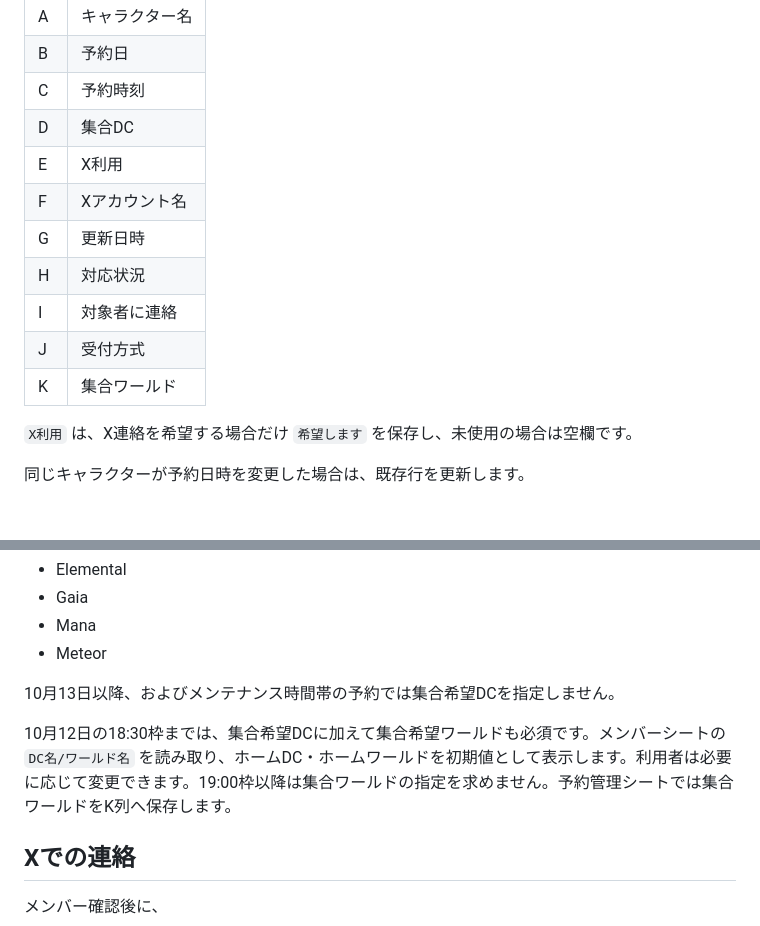
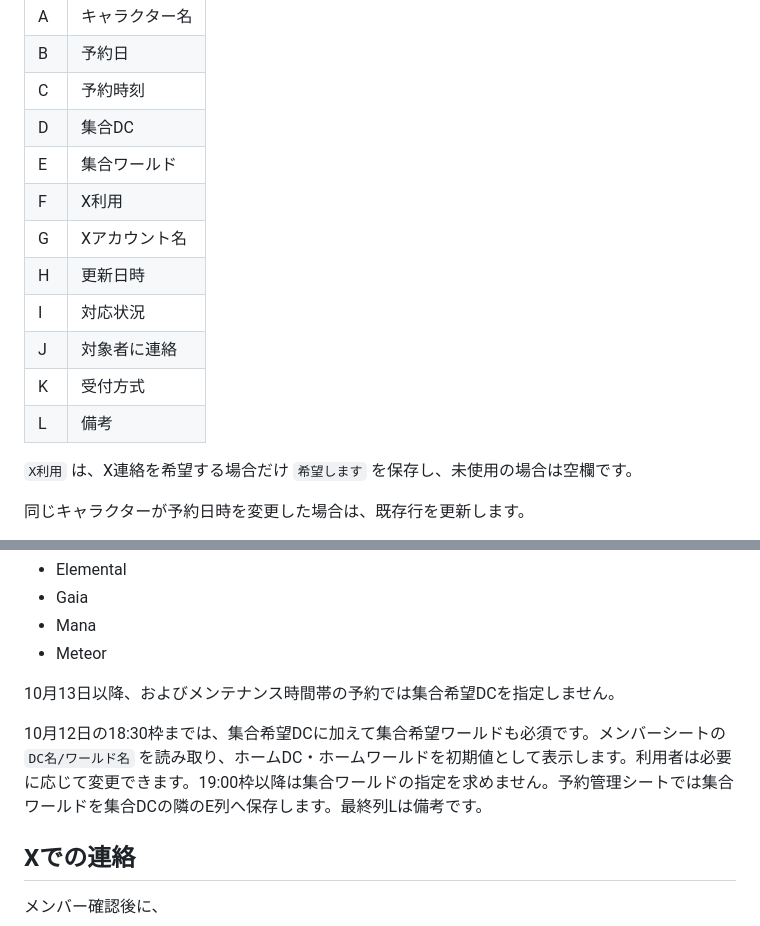
Before and after one commit to jogu6/gcal-booking, a Markdown page: README.md, 2 parts joined by grey strips. GitHub-like rendering; blank space fills up the shorter version.

Commit message:
Document reservation sheet column layout

```diff
--- a/README.md
+++ b/README.md
@@ -55,13 +55,14 @@ Google Sheets は、公開用と非公開用の2ファイル構成です。
 | B | 予約日 |
 | C | 予約時刻 |
 | D | 集合DC |
-| E | X利用 |
-| F | Xアカウント名 |
-| G | 更新日時 |
-| H | 対応状況 |
-| I | 対象者に連絡 |
-| J | 受付方式 |
-| K | 集合ワールド |
+| E | 集合ワールド |
+| F | X利用 |
+| G | Xアカウント名 |
+| H | 更新日時 |
+| I | 対応状況 |
+| J | 対象者に連絡 |
+| K | 受付方式 |
+| L | 備考 |
 
 `X利用` は、X連絡を希望する場合だけ `希望します` を保存し、未使用の場合は空欄です。
 
@@ -124,7 +125,7 @@ Google Sheets は、公開用と非公開用の2ファイル構成です。
 
 10月13日以降、およびメンテナンス時間帯の予約では集合希望DCを指定しません。
 
-10月12日の18:30枠までは、集合希望DCに加えて集合希望ワールドも必須です。メンバーシートの `DC名/ワールド名` を読み取り、ホームDC・ホームワールドを初期値として表示します。利用者は必要に応じて変更できます。19:00枠以降は集合ワールドの指定を求めません。予約管理シートでは集合ワールドをK列へ保存します。
+10月12日の18:30枠までは、集合希望DCに加えて集合希望ワールドも必須です。メンバーシートの `DC名/ワールド名` を読み取り、ホームDC・ホームワールドを初期値として表示します。利用者は必要に応じて変更できます。19:00枠以降は集合ワールドの指定を求めません。予約管理シートでは集合ワールドを集合DCの隣のE列へ保存します。最終列Lは備考です。
 
 ## Xでの連絡
 
```
Also changed, not shown: other parts of README.md (+1 -1 lines).
